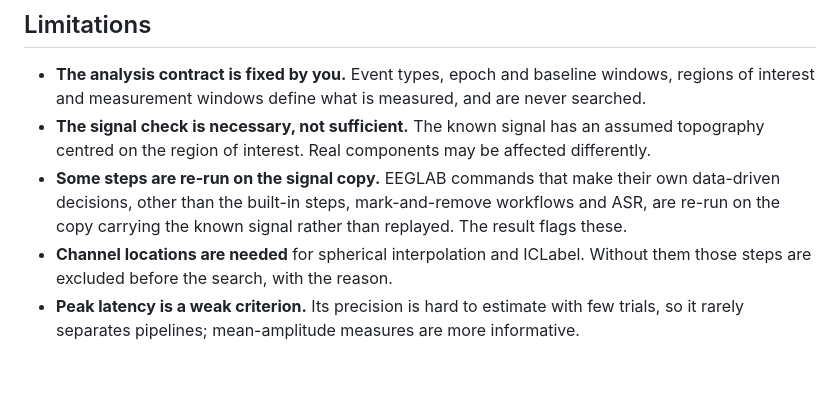
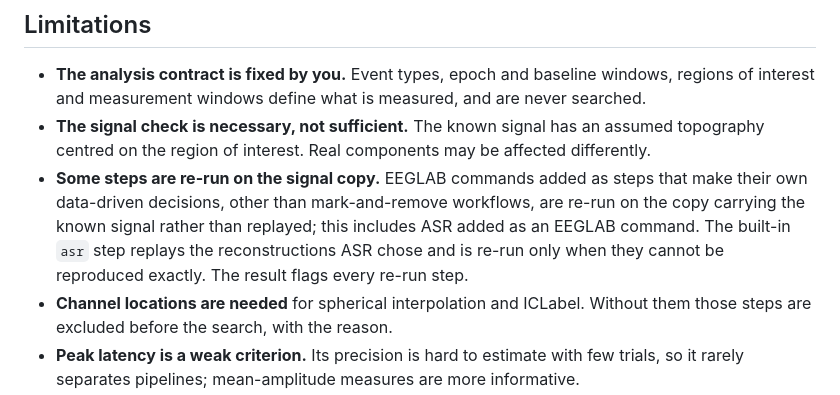
Before and after one commit to abwoo/NeuroQC, a Markdown page: README.md, the part around one of its changes. Drawn GitHub-style; blank space fills up the shorter version.

```diff
--- a/README.md
+++ b/README.md
@@ -236,9 +249,11 @@ are in [docs/METHODS.md](docs/METHODS.md).
   interest and measurement windows define what is measured, and are never searched.
 - **The signal check is necessary, not sufficient.** The known signal has an assumed topography
   centred on the region of interest. Real components may be affected differently.
-- **Some steps are re-run on the signal copy.** EEGLAB commands that make their own data-driven
-  decisions, other than the built-in steps, mark-and-remove workflows and ASR, are re-run on the
-  copy carrying the known signal rather than replayed. The result flags these.
+- **Some steps are re-run on the signal copy.** EEGLAB commands added as steps that make their
+  own data-driven decisions, other than mark-and-remove workflows, are re-run on the copy carrying
+  the known signal rather than replayed; this includes ASR added as an EEGLAB command. The built-in
+  `asr` step replays the reconstructions ASR chose and is re-run only when they cannot be
+  reproduced exactly. The result flags every re-run step.
 - **Channel locations are needed** for spherical interpolation and ICLabel. Without them those
   steps are excluded before the search, with the reason.
 - **Peak latency is a weak criterion.** Its precision is hard to estimate with few trials, so it
```
Also changed, not shown: other parts of README.md (+44 -28 lines).
